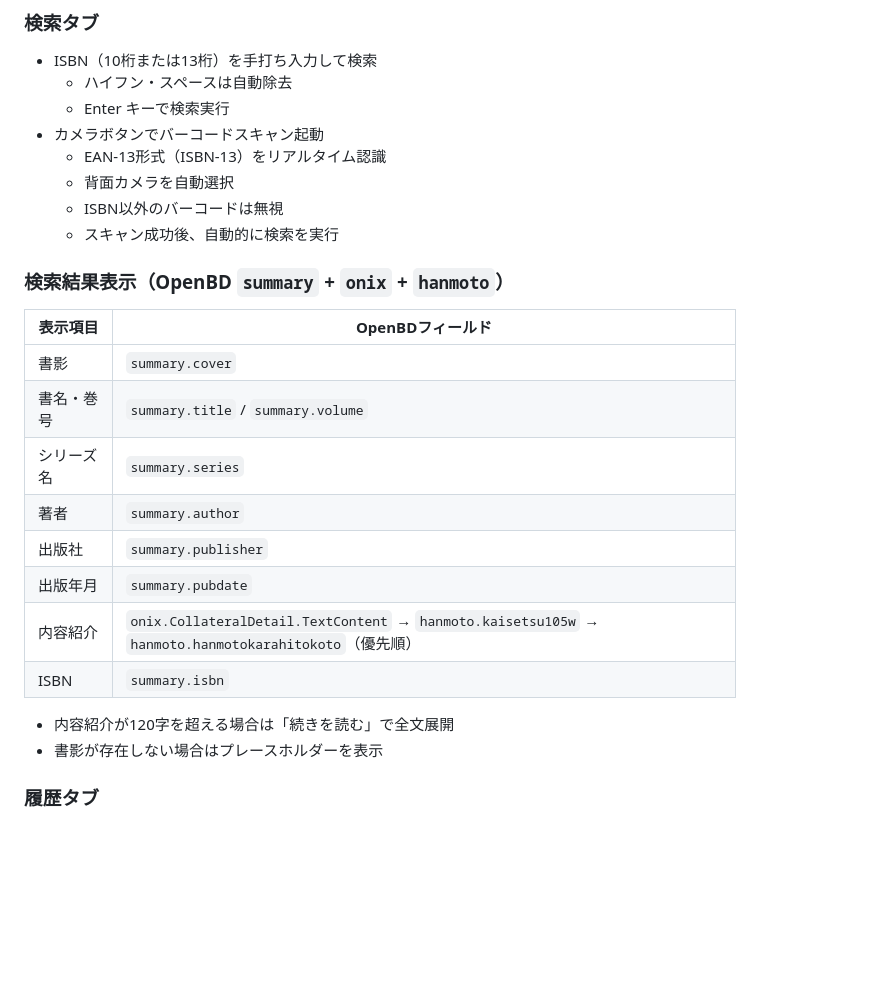
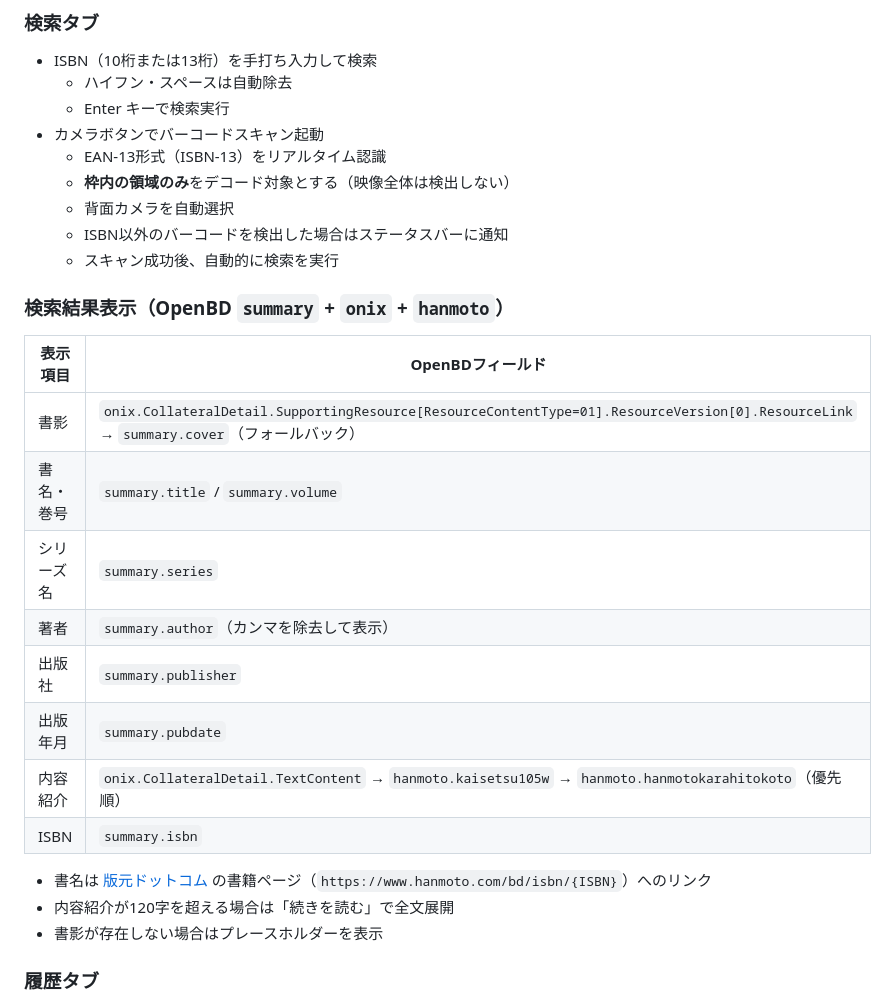
Before and after one commit to azimicat/honsagashi, a Markdown page: README.md, the part around one of its changes. GitHub-like rendering; blank space fills up the shorter version.

```diff
--- a/README.md
+++ b/README.md
@@ -25,22 +27,24 @@ GitHub Pages のみで動作する静的構成（サーバー不要・認証不
   - Enter キーで検索実行
 - カメラボタンでバーコードスキャン起動
   - EAN-13形式（ISBN-13）をリアルタイム認識
+  - **枠内の領域のみ**をデコード対象とする（映像全体は検出しない）
   - 背面カメラを自動選択
-  - ISBN以外のバーコードは無視
+  - ISBN以外のバーコードを検出した場合はステータスバーに通知
   - スキャン成功後、自動的に検索を実行
 
 ### 検索結果表示（OpenBD `summary` + `onix` + `hanmoto`）
 | 表示項目 | OpenBDフィールド |
 |---|---|
-| 書影 | `summary.cover` |
+| 書影 | `onix.CollateralDetail.SupportingResource[ResourceContentType=01].ResourceVersion[0].ResourceLink` → `summary.cover`（フォールバック） |
 | 書名・巻号 | `summary.title` / `summary.volume` |
 | シリーズ名 | `summary.series` |
-| 著者 | `summary.author` |
+| 著者 | `summary.author`（カンマを除去して表示） |
 | 出版社 | `summary.publisher` |
 | 出版年月 | `summary.pubdate` |
 | 内容紹介 | `onix.CollateralDetail.TextContent` → `hanmoto.kaisetsu105w` → `hanmoto.hanmotokarahitokoto`（優先順） |
 | ISBN | `summary.isbn` |
 
+- 書名は [版元ドットコム](https://www.hanmoto.com/) の書籍ページ（`https://www.hanmoto.com/bd/isbn/{ISBN}`）へのリンク
 - 内容紹介が120字を超える場合は「続きを読む」で全文展開
 - 書影が存在しない場合はプレースホルダーを表示
 
```
Also changed, not shown: other parts of README.md (+14 -5 lines).
